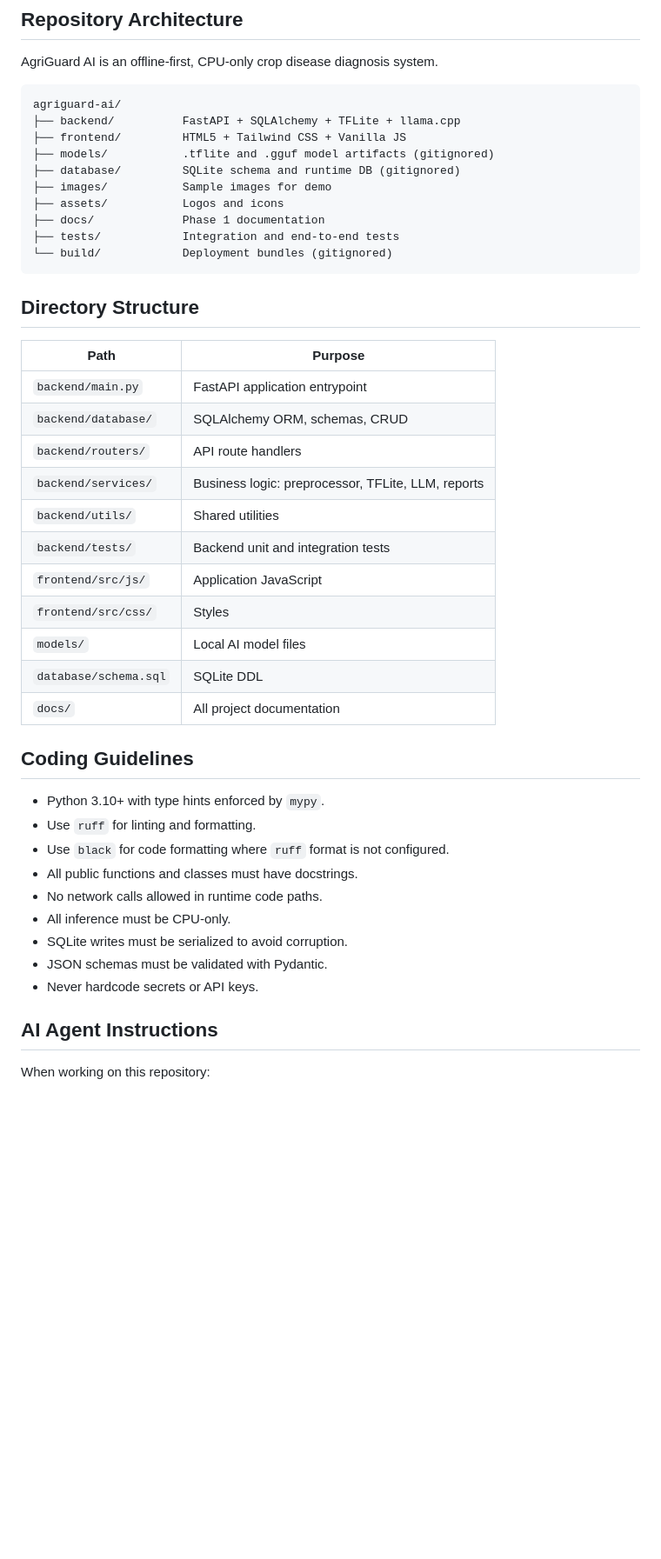
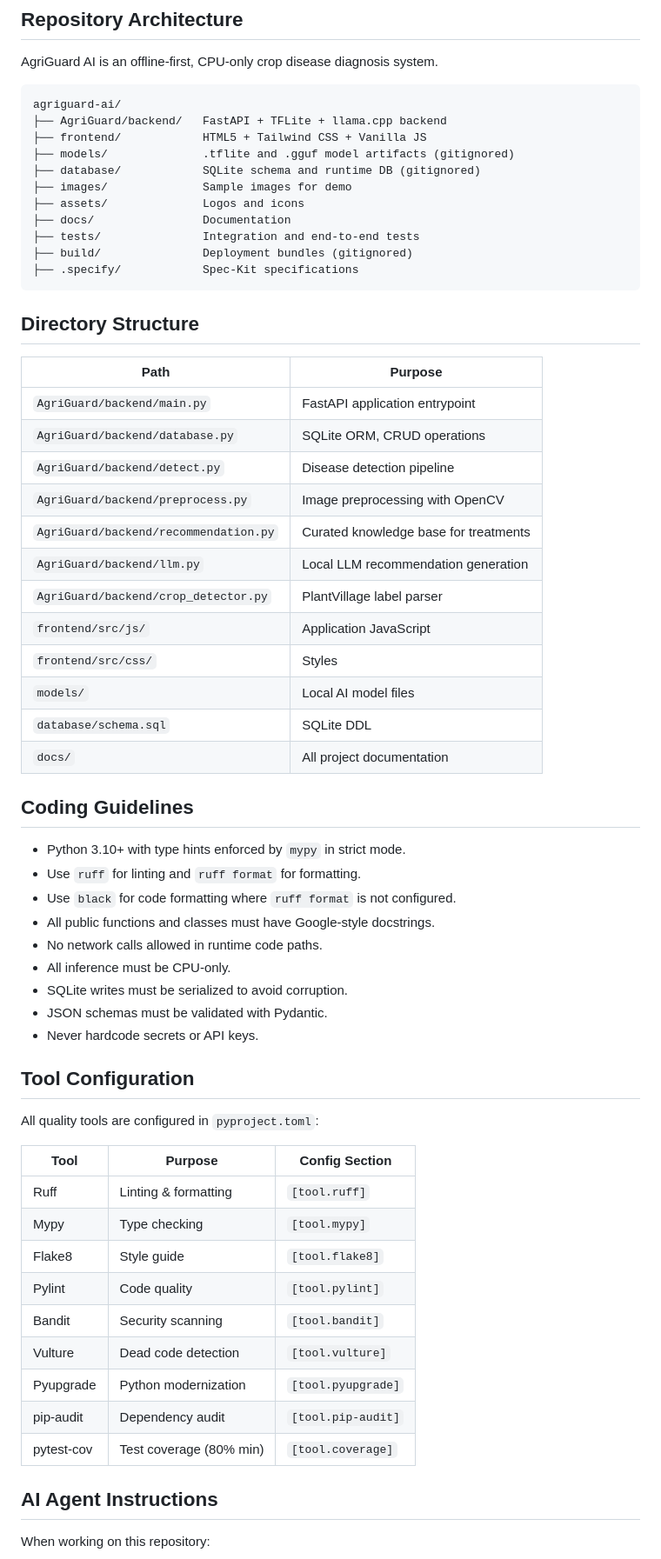
Before and after one commit to yeshu0910/AGRIGUARD-AI-offline-, a Markdown page: AGENTS.md, the part around one of its changes. Shown at 87% size. Drawn GitHub-style; blank space fills up the shorter version.

Commit message:
docs: update AGENTS.md agent instructions

````diff
--- a/AGENTS.md
+++ b/AGENTS.md
@@ -8,27 +8,29 @@ AgriGuard AI is an offline-first, CPU-only crop disease diagnosis system.
 
 ```
 agriguard-ai/
-├── backend/          FastAPI + SQLAlchemy + TFLite + llama.cpp
-├── frontend/         HTML5 + Tailwind CSS + Vanilla JS
-├── models/           .tflite and .gguf model artifacts (gitignored)
-├── database/         SQLite schema and runtime DB (gitignored)
-├── images/           Sample images for demo
-├── assets/           Logos and icons
-├── docs/             Phase 1 documentation
-├── tests/            Integration and end-to-end tests
-└── build/            Deployment bundles (gitignored)
+├── AgriGuard/backend/   FastAPI + TFLite + llama.cpp backend
+├── frontend/            HTML5 + Tailwind CSS + Vanilla JS
+├── models/              .tflite and .gguf model artifacts (gitignored)
+├── database/            SQLite schema and runtime DB (gitignored)
+├── images/              Sample images for demo
+├── assets/              Logos and icons
+├── docs/                Documentation
+├── tests/               Integration and end-to-end tests
+├── build/               Deployment bundles (gitignored)
+├── .specify/            Spec-Kit specifications
 ```
 
 ## Directory Structure
 
 | Path | Purpose |
 |------|---------|
-| `backend/main.py` | FastAPI application entrypoint |
-| `backend/database/` | SQLAlchemy ORM, schemas, CRUD |
-| `backend/routers/` | API route handlers |
-| `backend/services/` | Business logic: preprocessor, TFLite, LLM, reports |
-| `backend/utils/` | Shared utilities |
-| `backend/tests/` | Backend unit and integration tests |
+| `AgriGuard/backend/main.py` | FastAPI application entrypoint |
+| `AgriGuard/backend/database.py` | SQLite ORM, CRUD operations |
+| `AgriGuard/backend/detect.py` | Disease detection pipeline |
+| `AgriGuard/backend/preprocess.py` | Image preprocessing with OpenCV |
+| `AgriGuard/backend/recommendation.py` | Curated knowledge base for treatments |
+| `AgriGuard/backend/llm.py` | Local LLM recommendation generation |
+| `AgriGuard/backend/crop_detector.py` | PlantVillage label parser |
 | `frontend/src/js/` | Application JavaScript |
 | `frontend/src/css/` | Styles |
 | `models/` | Local AI model files |
@@ -37,15 +39,31 @@ agriguard-ai/
 
 ## Coding Guidelines
 
-- Python 3.10+ with type hints enforced by `mypy`.
-- Use `ruff` for linting and formatting.
-- Use `black` for code formatting where `ruff` format is not configured.
-- All public functions and classes must have docstrings.
+- Python 3.10+ with type hints enforced by `mypy` in strict mode.
+- Use `ruff` for linting and `ruff format` for formatting.
+- Use `black` for code formatting where `ruff format` is not configured.
+- All public functions and classes must have Google-style docstrings.
 - No network calls allowed in runtime code paths.
 - All inference must be CPU-only.
 - SQLite writes must be serialized to avoid corruption.
 - JSON schemas must be validated with Pydantic.
 - Never hardcode secrets or API keys.
+
+## Tool Configuration
+
+All quality tools are configured in `pyproject.toml`:
+
+| Tool | Purpose | Config Section |
+|------|---------|---------------|
+| Ruff | Linting & formatting | `[tool.ruff]` |
+| Mypy | Type checking | `[tool.mypy]` |
+| Flake8 | Style guide | `[tool.flake8]` |
+| Pylint | Code quality | `[tool.pylint]` |
+| Bandit | Security scanning | `[tool.bandit]` |
+| Vulture | Dead code detection | `[tool.vulture]` |
+| Pyupgrade | Python modernization | `[tool.pyupgrade]` |
+| pip-audit | Dependency audit | `[tool.pip-audit]` |
+| pytest-cov | Test coverage (80% min) | `[tool.coverage]` |
 
 ## AI Agent Instructions
 
````
Also changed, not shown: other parts of AGENTS.md (+33 -7 lines).
